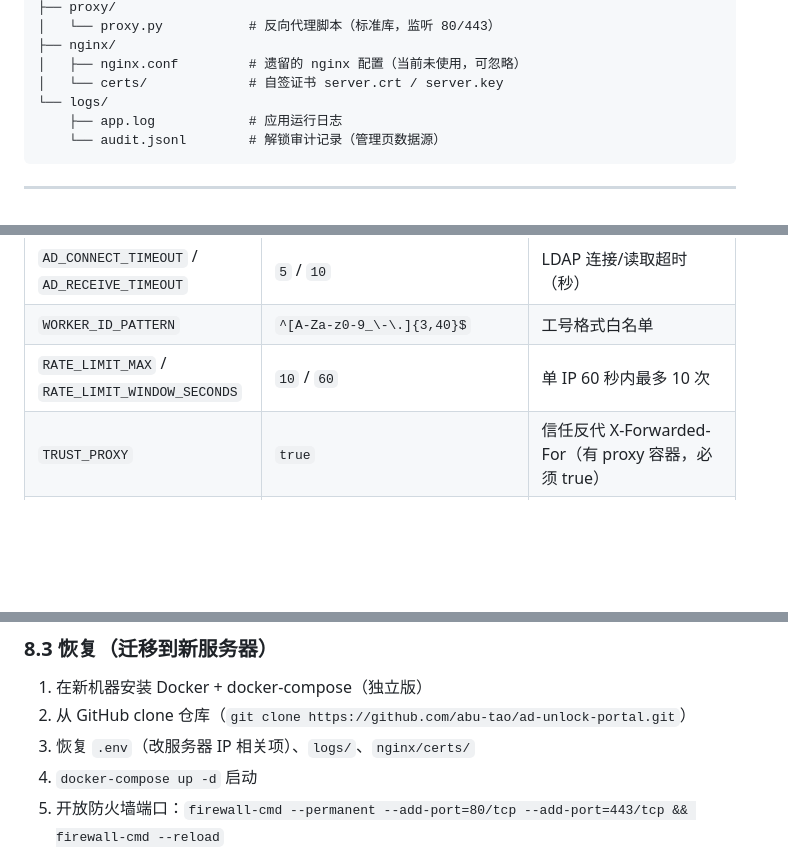
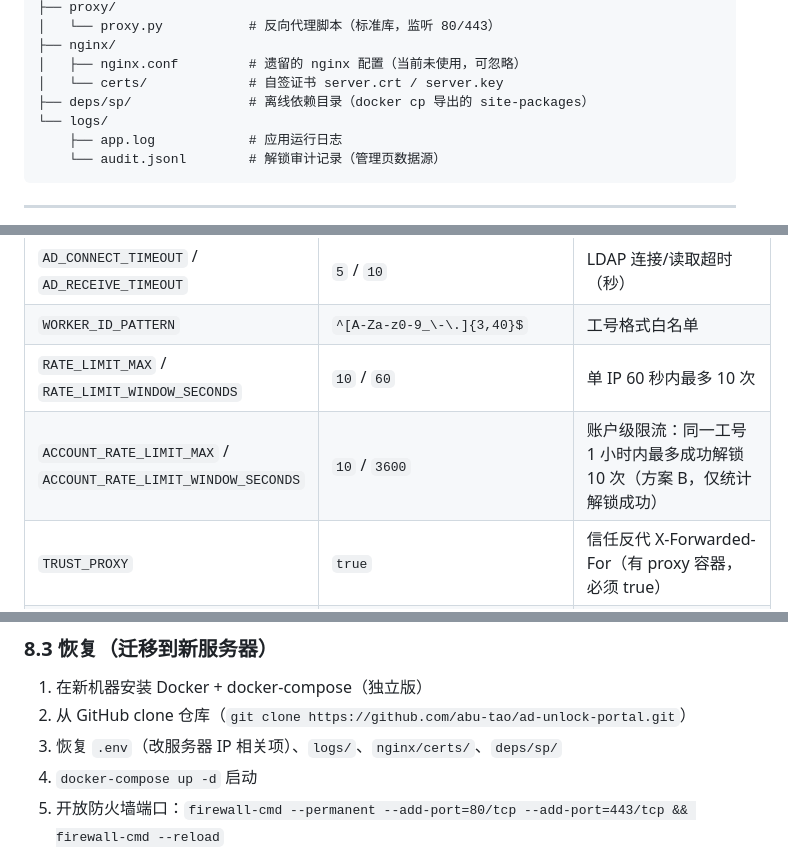
Before and after one commit to abu-tao/ad-unlock-portal, a Markdown page: OPS.md, 3 parts joined by grey strips. Drawn GitHub-style; blank space fills up the shorter version.

```diff
--- a/OPS.md
+++ b/OPS.md
@@ -92,6 +92,7 @@
 ├── nginx/
 │   ├── nginx.conf         # 遗留的 nginx 配置（当前未使用，可忽略）
 │   └── certs/             # 自签证书 server.crt / server.key
+├── deps/sp/               # 离线依赖目录（docker cp 导出的 site-packages）
 └── logs/
     ├── app.log            # 应用运行日志
     └── audit.jsonl        # 解锁审计记录（管理页数据源）
@@ -116,6 +117,7 @@
 | `AD_CONNECT_TIMEOUT` / `AD_RECEIVE_TIMEOUT` | `5` / `10` | LDAP 连接/读取超时（秒） |
 | `WORKER_ID_PATTERN` | `^[A-Za-z0-9_\-\.]{3,40}$` | 工号格式白名单 |
 | `RATE_LIMIT_MAX` / `RATE_LIMIT_WINDOW_SECONDS` | `10` / `60` | 单 IP 60 秒内最多 10 次 |
+| `ACCOUNT_RATE_LIMIT_MAX` / `ACCOUNT_RATE_LIMIT_WINDOW_SECONDS` | `10` / `3600` | 账户级限流：同一工号 1 小时内最多成功解锁 10 次（方案 B，仅统计解锁成功） |
 | `TRUST_PROXY` | `true` | 信任反代 X-Forwarded-For（有 proxy 容器，必须 true） |
 | `ADMIN_PASSWORD` | （存于 .env） | 管理页登录密码 |
 | `APP_SECRET_KEY` | （存于 .env） | Flask session 密钥，建议 `openssl rand -hex 32` 生成 |
@@ -265,7 +272,7 @@ tar czf /opt/backup/ad-unlock-portal-$(date +%F).tar.gz -C /opt/backup ad-unlock
 
 1. 在新机器安装 Docker + docker-compose（独立版）
 2. 从 GitHub clone 仓库（`git clone https://github.com/abu-tao/ad-unlock-portal.git`）
-3. 恢复 `.env`（改服务器 IP 相关项）、`logs/`、`nginx/certs/`
+3. 恢复 `.env`（改服务器 IP 相关项）、`logs/`、`nginx/certs/`、`deps/sp/`
 4. `docker-compose up -d` 启动
 5. 开放防火墙端口：`firewall-cmd --permanent --add-port=80/tcp --add-port=443/tcp && firewall-cmd --reload`
 
```
Also changed, not shown: other parts of OPS.md (+14 -2 lines).
